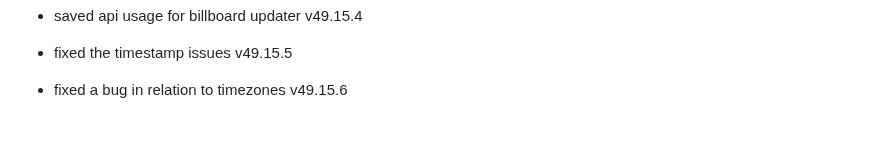
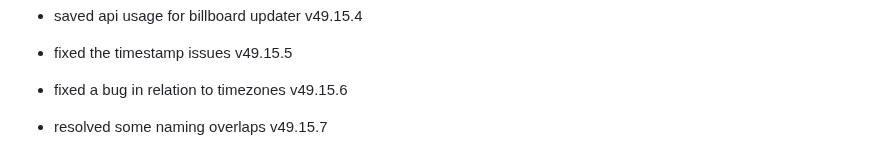
Before and after one commit to fish-aimf/sweetescape-music-player, a Markdown page: public/changelog.md, the part around the change. Rendered like a GitHub page; blank space fills up the shorter version.

```diff
--- a/public/changelog.md
+++ b/public/changelog.md
@@ -435,3 +435,4 @@
 - saved api usage for billboard updater v49.15.4
 - fixed the timestamp issues v49.15.5
 - fixed a bug in relation to timezones v49.15.6
+- resolved some naming overlaps v49.15.7
```
